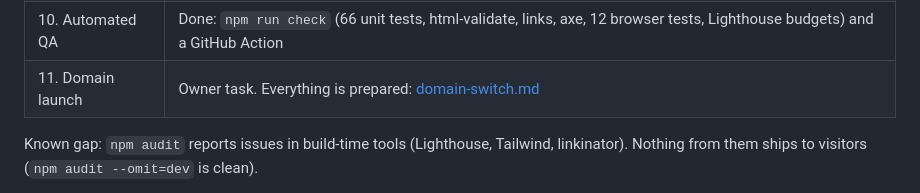
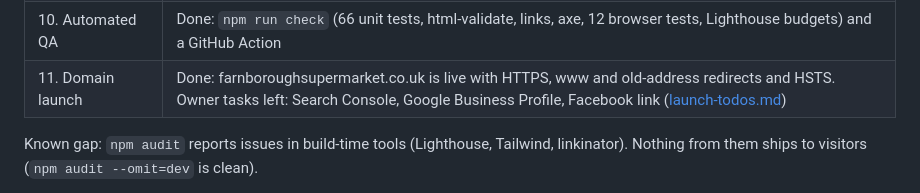
Before and after one commit to thearmansheikh/FarnboroughSupermarket, a Markdown page: docs/site-plan.md, the part around the change. Drawn GitHub-style.

```diff
--- a/docs/site-plan.md
+++ b/docs/site-plan.md
@@ -19,7 +19,7 @@ Written 9 October 2026 after a full review of the site. It replaces the generic
 | 8. Accessibility | Done: axe-core WCAG 2.2 AA, 0 violations in 44 scans; focus-trapped menu, equal Accept/Reject, emoji hidden from screen readers |
 | 9. Delight features | Done: live open/closed badge, special-hours banner, phone action bar, sticky category chips, About story data, print styles. Needs owner content: story text, optional WhatsApp number, brands list |
 | 10. Automated QA | Done: `npm run check` (66 unit tests, html-validate, links, axe, 12 browser tests, Lighthouse budgets) and a GitHub Action |
-| 11. Domain launch | Owner task. Everything is prepared: [domain-switch.md](domain-switch.md) |
+| 11. Domain launch | Done: farnboroughsupermarket.co.uk is live with HTTPS, www and old-address redirects and HSTS. Owner tasks left: Search Console, Google Business Profile, Facebook link ([launch-todos.md](launch-todos.md)) |
 
 Known gap: `npm audit` reports issues in build-time tools (Lighthouse, Tailwind, linkinator). Nothing from them ships to visitors (`npm audit --omit=dev` is clean).
 
```
Also changed, not shown: docs/domain-switch.md (+2 -0 lines), docs/launch-todos.md (+7 -4 lines).
